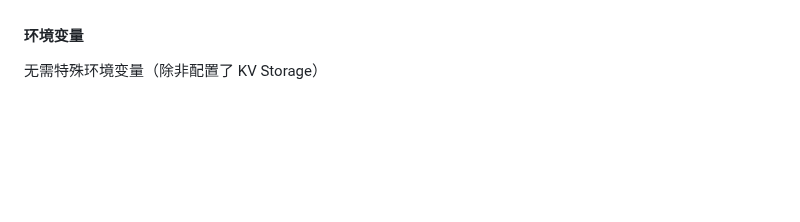
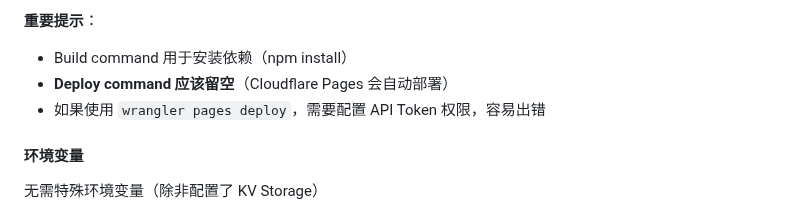
Before and after one commit to gill9997779-dev/math-game, a Markdown page: CLOUDFLARE_PAGES_SETUP.md, the part around one of its changes. Rendered like a GitHub page; blank space fills up the shorter version.

```diff
--- a/CLOUDFLARE_PAGES_SETUP.md
+++ b/CLOUDFLARE_PAGES_SETUP.md
@@ -43,3 +99,7 @@
+**重要提示**：
+- Build command 用于安装依赖（npm install）
+- **Deploy command 应该留空**（Cloudflare Pages 会自动部署）
+- 如果使用 `wrangler pages deploy`，需要配置 API Token 权限，容易出错
 
 #### 环境变量
 无需特殊环境变量（除非配置了 KV Storage）
```
Also changed, not shown: other parts of CLOUDFLARE_PAGES_SETUP.md (+65 -9 lines), DEPLOY_FIX.md (added, +82 -0 lines).
